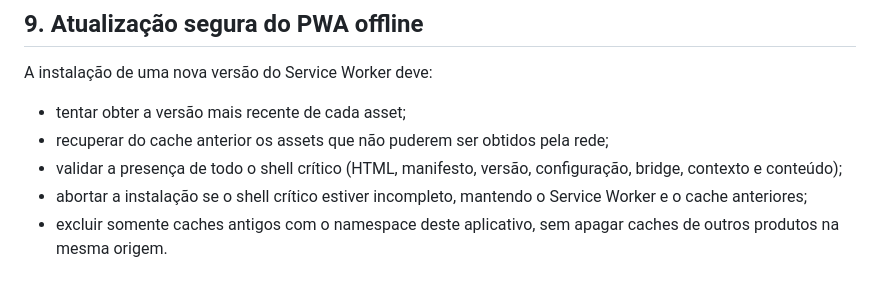
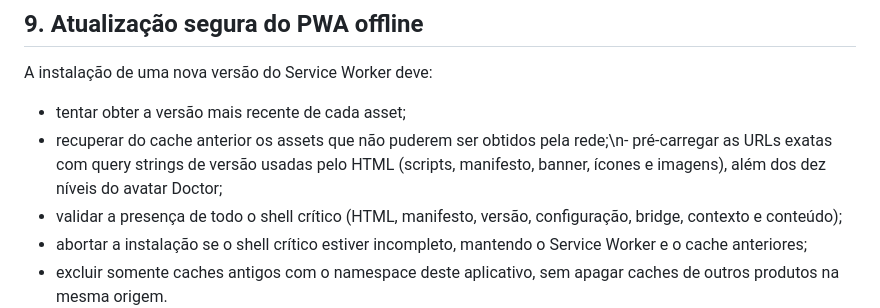
Before and after one commit to juliocesardeoliveiraecia-del/Motorista-v2, a Markdown page: docs/CORE-MASS-PRODUCTION-CONTRACT.md, the part around the change. Rendered like a GitHub page; blank space fills up the shorter version.

Commit message:
docs(offline): require exact versioned asset URLs in precache

```diff
--- a/docs/CORE-MASS-PRODUCTION-CONTRACT.md
+++ b/docs/CORE-MASS-PRODUCTION-CONTRACT.md
@@ -75,7 +75,7 @@ Antes dos 50 aplicativos, cada release-base deve passar por:
 
 A instalação de uma nova versão do Service Worker deve:
 - tentar obter a versão mais recente de cada asset;
-- recuperar do cache anterior os assets que não puderem ser obtidos pela rede;
+- recuperar do cache anterior os assets que não puderem ser obtidos pela rede;\n- pré-carregar as URLs exatas com query strings de versão usadas pelo HTML (scripts, manifesto, banner, ícones e imagens), além dos dez níveis do avatar Doctor;
 - validar a presença de todo o shell crítico (HTML, manifesto, versão, configuração, bridge, contexto e conteúdo);
 - abortar a instalação se o shell crítico estiver incompleto, mantendo o Service Worker e o cache anteriores;
 - excluir somente caches antigos com o namespace deste aplicativo, sem apagar caches de outros produtos na mesma origem.
```
